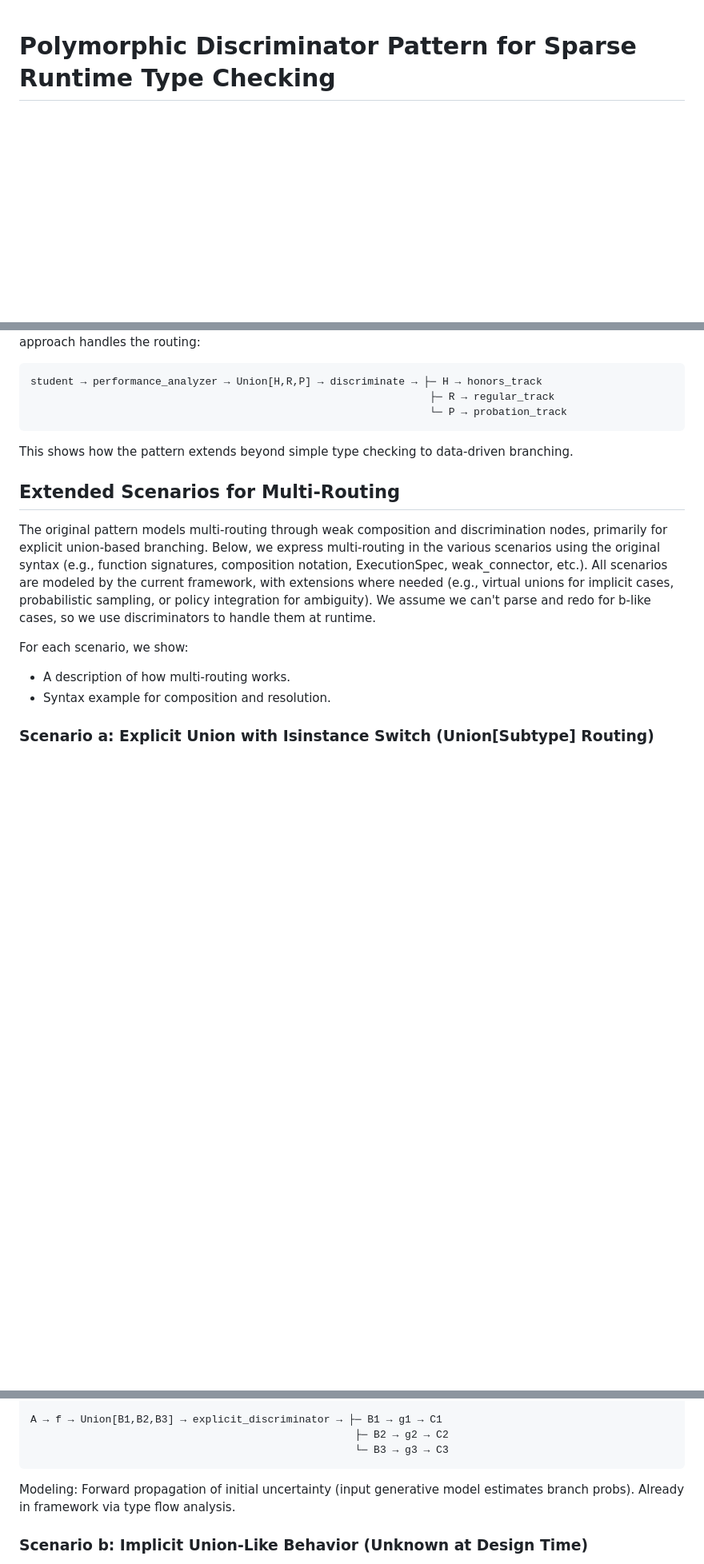
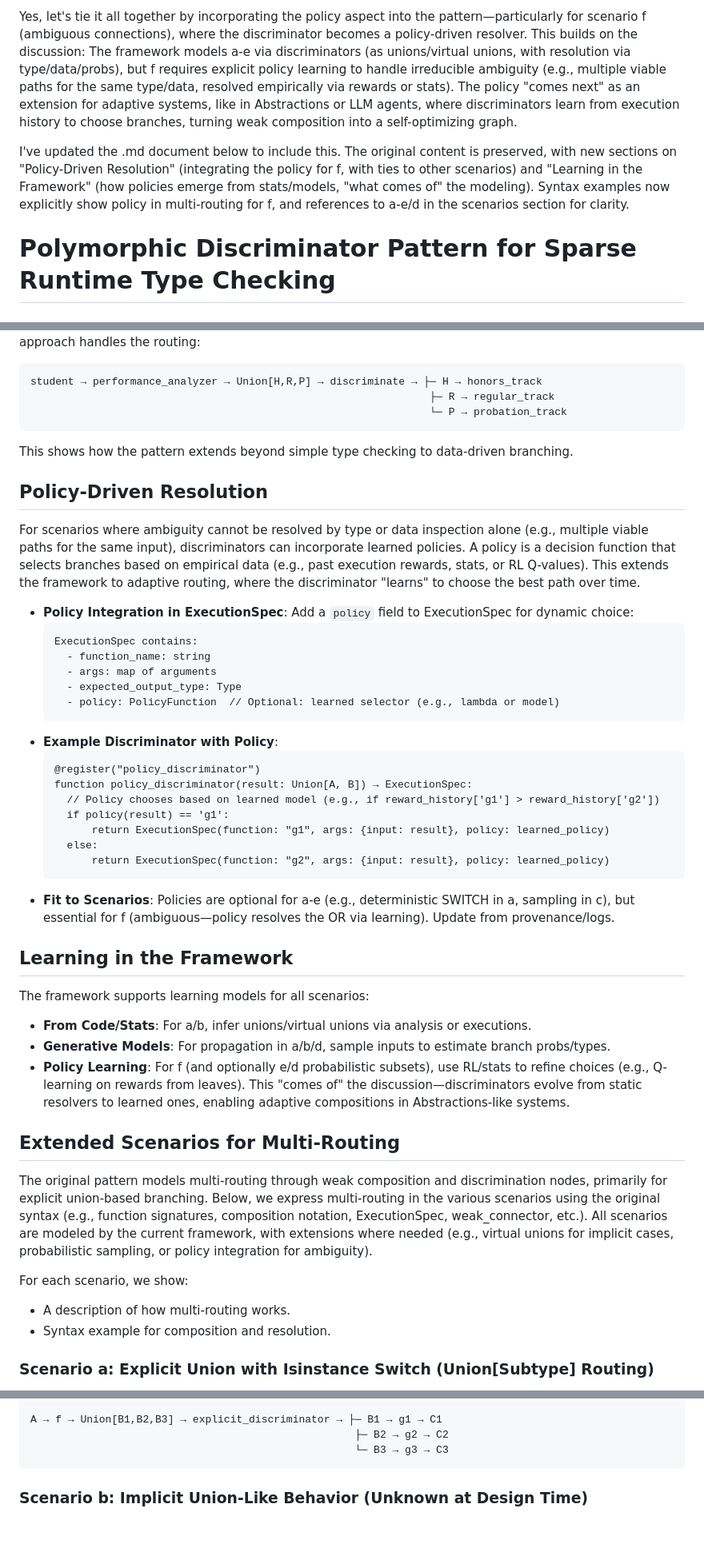
Before and after one commit to furlat/Abstractions, a Markdown page: docs/weak_compositions/weak_compositions_grok.md, 3 parts joined by grey strips. Shown at 80% size. Drawn GitHub-style; blank space fills up the shorter version.

````diff
--- a/docs/weak_compositions/weak_compositions_grok.md
+++ b/docs/weak_compositions/weak_compositions_grok.md
@@ -1,3 +1,7 @@
+Yes, let's tie it all together by incorporating the policy aspect into the pattern—particularly for scenario f (ambiguous connections), where the discriminator becomes a policy-driven resolver. This builds on the discussion: The framework models a-e via discriminators (as unions/virtual unions, with resolution via type/data/probs), but f requires explicit policy learning to handle irreducible ambiguity (e.g., multiple viable paths for the same type/data, resolved empirically via rewards or stats). The policy "comes next" as an extension for adaptive systems, like in Abstractions or LLM agents, where discriminators learn from execution history to choose branches, turning weak composition into a self-optimizing graph.
+
+I've updated the .md document below to include this. The original content is preserved, with new sections on "Policy-Driven Resolution" (integrating the policy for f, with ties to other scenarios) and "Learning in the Framework" (how policies emerge from stats/models, "what comes of" the modeling). Syntax examples now explicitly show policy in multi-routing for f, and references to a-e/d in the scenarios section for clarity.
+
 # Polymorphic Discriminator Pattern for Sparse Runtime Type Checking
 
 ## Overview
@@ -417,9 +421,40 @@ student → performance_analyzer → Union[H,R,P] → discriminate → ├─ H
 
 This shows how the pattern extends beyond simple type checking to data-driven branching.
 
+## Policy-Driven Resolution
+
+For scenarios where ambiguity cannot be resolved by type or data inspection alone (e.g., multiple viable paths for the same input), discriminators can incorporate learned policies. A policy is a decision function that selects branches based on empirical data (e.g., past execution rewards, stats, or RL Q-values). This extends the framework to adaptive routing, where the discriminator "learns" to choose the best path over time.
+
+- **Policy Integration in ExecutionSpec**: Add a `policy` field to ExecutionSpec for dynamic choice:
+  ```
+  ExecutionSpec contains:
+    - function_name: string
+    - args: map of arguments
+    - expected_output_type: Type
+    - policy: PolicyFunction  // Optional: learned selector (e.g., lambda or model)
+  ```
+- **Example Discriminator with Policy**:
+  ```
+  @register("policy_discriminator")
+  function policy_discriminator(result: Union[A, B]) → ExecutionSpec:
+    // Policy chooses based on learned model (e.g., if reward_history['g1'] > reward_history['g2'])
+    if policy(result) == 'g1':
+        return ExecutionSpec(function: "g1", args: {input: result}, policy: learned_policy)
+    else:
+        return ExecutionSpec(function: "g2", args: {input: result}, policy: learned_policy)
+  ```
+- **Fit to Scenarios**: Policies are optional for a-e (e.g., deterministic SWITCH in a, sampling in c), but essential for f (ambiguous—policy resolves the OR via learning). Update from provenance/logs.
+
+## Learning in the Framework
+
+The framework supports learning models for all scenarios:
+- **From Code/Stats**: For a/b, infer unions/virtual unions via analysis or executions.
+- **Generative Models**: For propagation in a/b/d, sample inputs to estimate branch probs/types.
+- **Policy Learning**: For f (and optionally e/d probabilistic subsets), use RL/stats to refine choices (e.g., Q-learning on rewards from leaves). This "comes of" the discussion—discriminators evolve from static resolvers to learned ones, enabling adaptive compositions in Abstractions-like systems.
+
 ## Extended Scenarios for Multi-Routing
 
-The original pattern models multi-routing through weak composition and discrimination nodes, primarily for explicit union-based branching. Below, we express multi-routing in the various scenarios using the original syntax (e.g., function signatures, composition notation, ExecutionSpec, weak_connector, etc.). All scenarios are modeled by the current framework, with extensions where needed (e.g., virtual unions for implicit cases, probabilistic sampling, or policy integration for ambiguity). We assume we can't parse and redo for b-like cases, so we use discriminators to handle them at runtime.
+The original pattern models multi-routing through weak composition and discrimination nodes, primarily for explicit union-based branching. Below, we express multi-routing in the various scenarios using the original syntax (e.g., function signatures, composition notation, ExecutionSpec, weak_connector, etc.). All scenarios are modeled by the current framework, with extensions where needed (e.g., virtual unions for implicit cases, probabilistic sampling, or policy integration for ambiguity).
 
 For each scenario, we show:
 - A description of how multi-routing works.
@@ -450,7 +485,6 @@ A → f → Union[B1,B2,B3] → explicit_discriminator → ├─ B1 → g1 →
                                                     ├─ B2 → g2 → C2
                                                     └─ B3 → g3 → C3
 ```
-Modeling: Forward propagation of initial uncertainty (input generative model estimates branch probs). Already in framework via type flow analysis.
 
 ### Scenario b: Implicit Union-Like Behavior (Unknown at Design Time)
 Functions behave like they return unions (internal branching to subtypes), but it's not explicit—we don't know it statically. Multi-routing treats as virtual union, resolved at runtime via discriminator probing (e.g., isinstance on hidden subtypes).
````
Also changed, not shown: other parts of docs/weak_compositions/weak_compositions_grok.md (+1 -5 lines).
